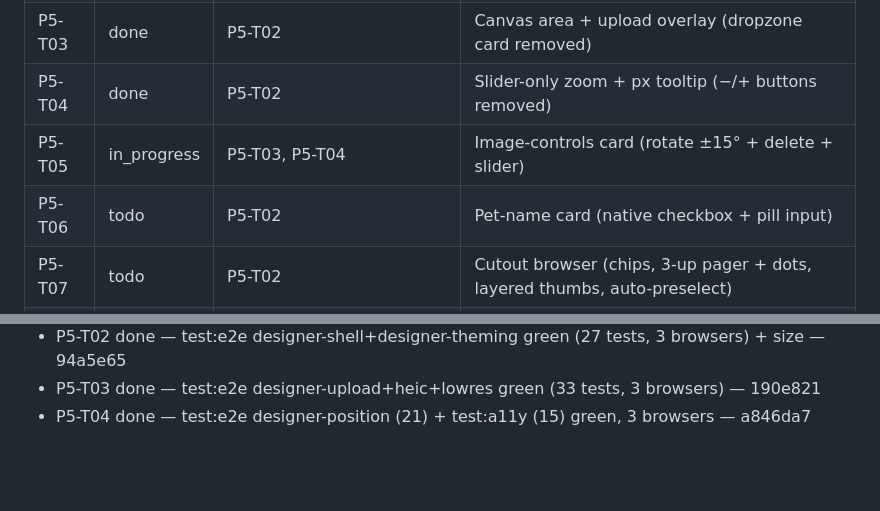
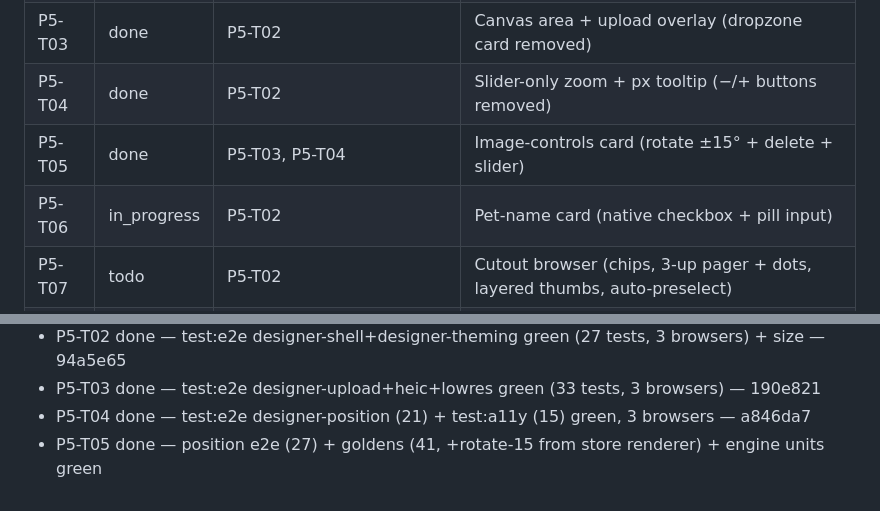
Before and after one commit to treatink/treatink-sdk, a Markdown page: STATE.md, 2 parts joined by grey strips. Rendered like a GitHub page; blank space fills up the shorter version.

Commit message:
chore(state): mark P5-T05 done; P5-T06 in progress

```diff
--- a/STATE.md
+++ b/STATE.md
@@ -93,8 +93,8 @@ gate passed, not blocked.
 | P5-T02 | done | P5-T01 | Modal shell & layout (white card, 50/50, wave, 700px) |
 | P5-T03 | done | P5-T02 | Canvas area + upload overlay (dropzone card removed) |
 | P5-T04 | done | P5-T02 | Slider-only zoom + px tooltip (−/+ buttons removed) |
-| P5-T05 | in_progress | P5-T03, P5-T04 | Image-controls card (rotate ±15° + delete + slider) |
-| P5-T06 | todo | P5-T02 | Pet-name card (native checkbox + pill input) |
+| P5-T05 | done | P5-T03, P5-T04 | Image-controls card (rotate ±15° + delete + slider) |
+| P5-T06 | in_progress | P5-T02 | Pet-name card (native checkbox + pill input) |
 | P5-T07 | todo | P5-T02 | Cutout browser (chips, 3-up pager + dots, layered thumbs, auto-preselect) |
 | P5-T08 | todo | P5-T07 | Browse-All modal + search |
 | P5-T09 | todo | P5-T03, P5-T05, P5-T06, P5-T07, P5-T08 | Save row + full-parity sweep |
@@ -195,3 +195,4 @@ _Newest last. One line per completed task or phase transition:_
 - P5-T02 done — test:e2e designer-shell+designer-theming green (27 tests, 3 browsers) + size — 94a5e65
 - P5-T03 done — test:e2e designer-upload+heic+lowres green (33 tests, 3 browsers) — 190e821
 - P5-T04 done — test:e2e designer-position (21) + test:a11y (15) green, 3 browsers — a846da7
+- P5-T05 done — position e2e (27) + goldens (41, +rotate-15 from store renderer) + engine units green
```
